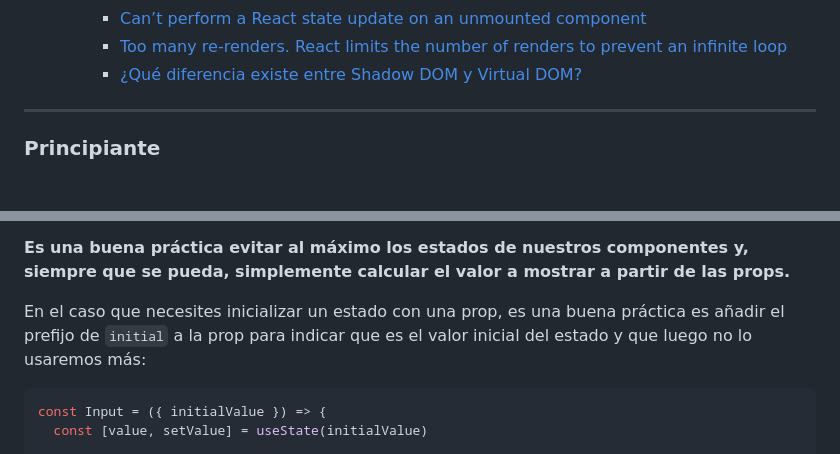
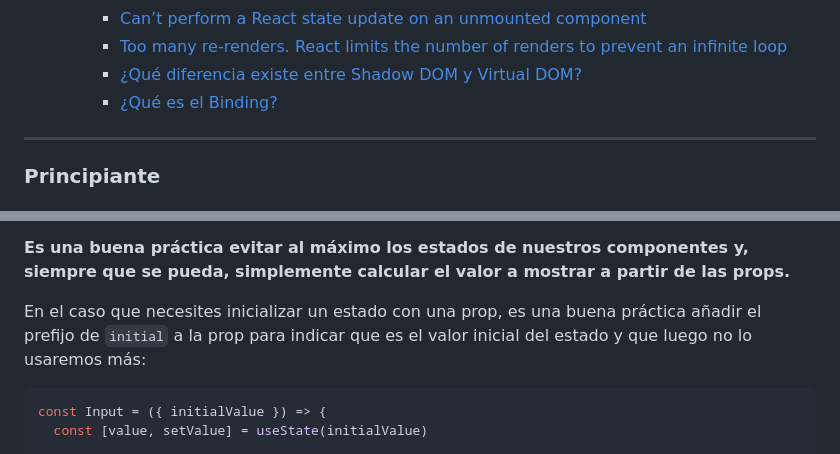
Before and after one commit to midudev/preguntas-entrevista-react, a Markdown page: README.md, 2 parts joined by grey strips. Rendered like a GitHub page.

Commit message:
Upgrade new README

````diff
--- a/README.md
+++ b/README.md
@@ -139,6 +139,7 @@
     - [Can’t perform a React state update on an unmounted component](#cant-perform-a-react-state-update-on-an-unmounted-component)
     - [Too many re-renders. React limits the number of renders to prevent an infinite loop](#too-many-re-renders-react-limits-the-number-of-renders-to-prevent-an-infinite-loop)
     - [¿Qué diferencia existe entre Shadow DOM y Virtual DOM?](#qué-diferencia-existe-entre-shadow-dom-y-virtual-dom)
+    - [¿Qué es el Binding?](#qué-es-el-binding)
 
 ---
 
@@ -423,7 +424,7 @@ En este ejemplo, lo mejor sería simplemente usar la prop `count` en el componen
 
 **Es una buena práctica evitar al máximo los estados de nuestros componentes y, siempre que se pueda, simplemente calcular el valor a mostrar a partir de las props.**
 
-En el caso que necesites inicializar un estado con una prop, es una buena práctica es añadir el prefijo de `initial` a la prop para indicar que es el valor inicial del estado y que luego no lo usaremos más:
+En el caso que necesites inicializar un estado con una prop, es una buena práctica añadir el prefijo de `initial` a la prop para indicar que es el valor inicial del estado y que luego no lo usaremos más:
 
 ```jsx
 const Input = ({ initialValue }) => {
````
